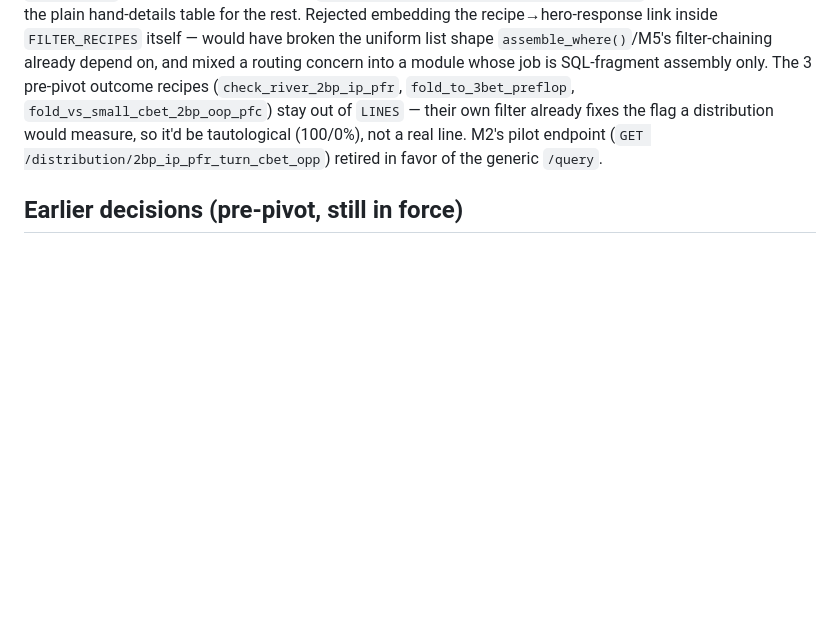
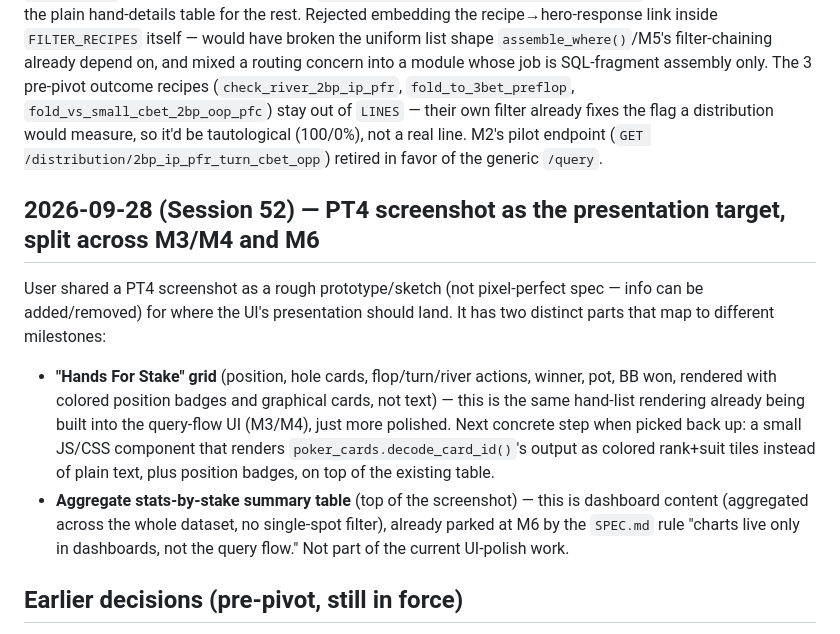
Before and after one commit to roccojustice/poker-analytics-copilot, a Markdown page: docs/DECISIONS.md, the part around the change. Drawn GitHub-style; blank space fills up the shorter version.

Commit message:
Record PT4 screenshot as presentation target, split across M3/M4 and M6
Co-Authored-By: Claude Sonnet 5 <noreply@anthropic.com>

```diff
--- a/docs/DECISIONS.md
+++ b/docs/DECISIONS.md
@@ -89,6 +89,22 @@ filter already fixes the flag a distribution would measure, so it'd be tautologi
 (100/0%), not a real line. M2's pilot endpoint (`GET /distribution/2bp_ip_pfr_turn_cbet_opp`)
 retired in favor of the generic `/query`.
 
+## 2026-09-28 (Session 52) — PT4 screenshot as the presentation target, split across M3/M4 and M6
+
+User shared a PT4 screenshot as a rough prototype/sketch (not pixel-perfect spec — info can
+be added/removed) for where the UI's presentation should land. It has two distinct parts
+that map to different milestones:
+- **"Hands For Stake" grid** (position, hole cards, flop/turn/river actions, winner, pot,
+  BB won, rendered with colored position badges and graphical cards, not text) — this is
+  the same hand-list rendering already being built into the query-flow UI (M3/M4), just
+  more polished. Next concrete step when picked back up: a small JS/CSS component that
+  renders `poker_cards.decode_card_id()`'s output as colored rank+suit tiles instead of
+  plain text, plus position badges, on top of the existing table.
+- **Aggregate stats-by-stake summary table** (top of the screenshot) — this is dashboard
+  content (aggregated across the whole dataset, no single-spot filter), already parked at
+  M6 by the `SPEC.md` rule "charts live only in dashboards, not the query flow." Not part
+  of the current UI-polish work.
+
 ## Earlier decisions (pre-pivot, still in force)
 
 - **Position lives inside the `preflop-context` prefix**, not in `situation`
```
